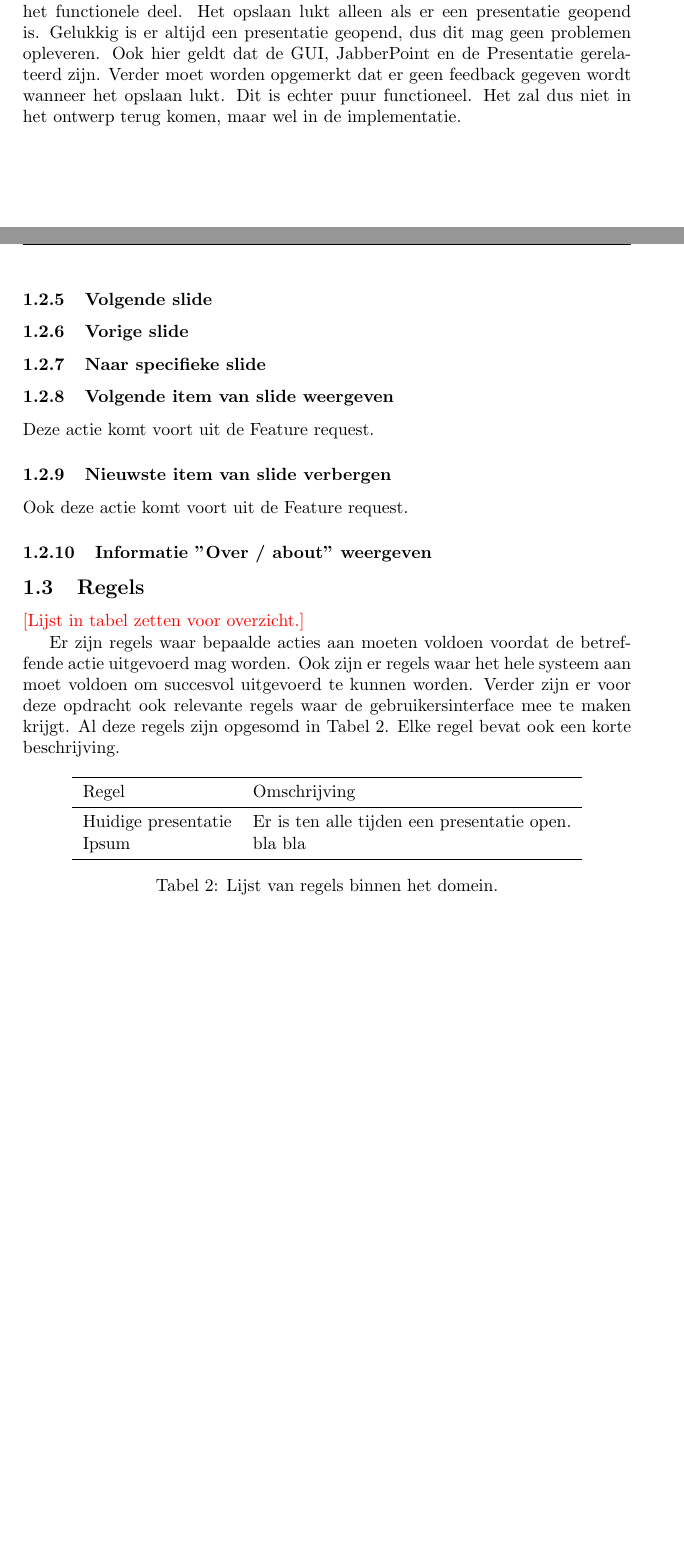
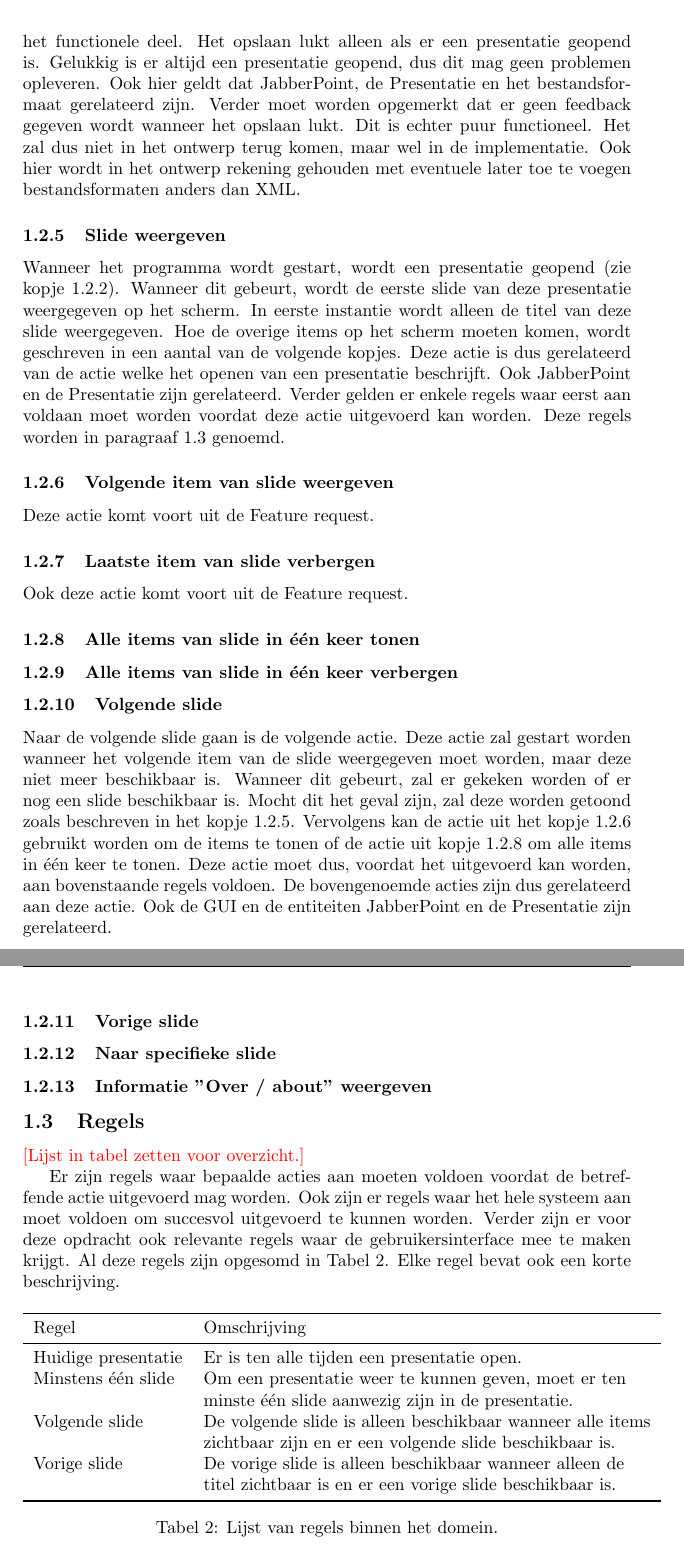
Before and after one commit to jsa06/sandeegottemaker, a LaTeX document (verslag_eindopdracht.tex): two parts of pages 3 and 4 of 6 before the commit and two parts of pages 4 and 5 of 7 after it, joined at a grey line, cut so that both start at the same text, the shorter picture padded with empty space. Compiled offline with pdfLaTeX.

Commit message:
- Entiteit toegevoegd - Enkele vergeten Acties toegevoegd - Meerdere Acties van beschrijving voorzien - Wat meer beschrijving aan beginstuk Acties toegevoegd - Twee Regels toegevoegd

```diff
--- a/verslag_eindopdracht.tex
+++ b/verslag_eindopdracht.tex
@@ -92,23 +94,35 @@ De tweede actie is het openen van een presentatie. De actie wordt gestart door h
 De volgende actie is het starten van een nieuwe presentatie. Deze presentatie is volledig leeg. Wat het starten van de actie en de gerelateerde entiteiten betreft, geldt hetzelfde als bij de actie Presentatie openen. Het is verder goed om te noemen dat het starten van een nieuwe presentatie relatief weinig nut heeft. Er is immers geen functionaliteit om de presentatie aan te passen via de GUI.
 
 \subsubsection{Presentatie opslaan}
-Verder kunnen presentaties worden opgeslagen. Het gaat dan om de presentatie die op dat moment getoond wordt door de GUI. Deze actie wordt wederom gestart door het menu en ook hier geldt dat de actie door moet druppelen naar het functionele deel. Het opslaan lukt alleen als er een presentatie geopend is. Gelukkig is er altijd een presentatie geopend, dus dit mag geen problemen opleveren. Ook hier geldt dat de GUI, JabberPoint en de Presentatie gerelateerd zijn. Verder moet worden opgemerkt dat er geen feedback gegeven wordt wanneer het opslaan lukt. Dit is echter puur functioneel. Het zal dus niet in het ontwerp terug komen, maar wel in de implementatie.
+Verder kunnen presentaties worden opgeslagen. Het gaat dan om de presentatie die op dat moment getoond wordt door de GUI. Deze actie wordt wederom gestart door het menu en ook hier geldt dat de actie door moet druppelen naar het functionele deel. Het opslaan lukt alleen als er een presentatie geopend is. Gelukkig is er altijd een presentatie geopend, dus dit mag geen problemen opleveren. Ook hier geldt dat JabberPoint, de Presentatie en het bestandsformaat gerelateerd zijn. Verder moet worden opgemerkt dat er geen feedback gegeven wordt wanneer het opslaan lukt. Dit is echter puur functioneel. Het zal dus niet in het ontwerp terug komen, maar wel in de implementatie. Ook hier wordt in het ontwerp rekening gehouden met eventuele later toe te voegen bestandsformaten anders dan XML.
+
+\subsubsection{Slide weergeven}
+\label{subsub:volgendeSlide}
+Wanneer het programma wordt gestart, wordt een presentatie geopend (zie kopje \ref{subsub:presOpenen}). Wanneer dit gebeurt, wordt de eerste slide van deze presentatie weergegeven op het scherm. In eerste instantie wordt alleen de titel van deze slide weergegeven. Hoe de overige items op het scherm moeten komen, wordt geschreven in een aantal van de volgende kopjes. Deze actie is dus gerelateerd van de actie welke het openen van een presentatie beschrijft. Ook JabberPoint en de Presentatie zijn gerelateerd. Verder gelden er enkele regels waar eerst aan voldaan moet worden voordat deze actie uitgevoerd kan worden. Deze regels worden in paragraaf \ref{sub:regels} genoemd.
+
+\subsubsection{Volgende item van slide weergeven}
+\label{subsub:volgendeItem}
+Deze actie komt voort uit de Feature request.
+
+\subsubsection{Laatste item van slide verbergen}
+Ook deze actie komt voort uit de Feature request.
+
+\subsubsection{Alle items van slide in \'{e}\'{e}n keer tonen}
+\label{subsub:alleItems}
+
+\subsubsection{Alle items van slide in \'{e}\'{e}n keer verbergen}
 
 \subsubsection{Volgende slide}
+Naar de volgende slide gaan is de volgende actie. Deze actie zal gestart worden wanneer het volgende item van de slide weergegeven moet worden, maar deze niet meer beschikbaar is. Wanneer dit gebeurt, zal er gekeken worden of er nog een slide beschikbaar is. Mocht dit het geval zijn, zal deze worden getoond zoals beschreven in het kopje \ref{subsub:volgendeSlide}. Vervolgens kan de actie uit het kopje \ref{subsub:volgendeItem} gebruikt worden om de items te tonen of de actie uit kopje \ref{subsub:alleItems} om alle items in \'{e}\'{e}n keer te tonen. Deze actie moet dus, voordat het uitgevoerd kan worden, aan bovenstaande regels voldoen. De bovengenoemde acties zijn dus gerelateerd aan deze actie. Ook de GUI en de entiteiten JabberPoint en de Presentatie zijn gerelateerd.
 
 \subsubsection{Vorige slide}
 
 \subsubsection{Naar specifieke slide}
 
-\subsubsection{Volgende item van slide weergeven}
-Deze actie komt voort uit de Feature request.
-
-\subsubsection{Nieuwste item van slide verbergen}
-Ook deze actie komt voort uit de Feature request.
-
 \subsubsection{Informatie "Over / about" weergeven}
 
 \subsection{Regels}
+\label{sub:regels}
 \todo{Lijst in tabel zetten voor overzicht.}
 
 Er zijn regels waar bepaalde acties aan moeten voldoen voordat de betreffende actie uitgevoerd mag worden. Ook zijn er regels waar het hele systeem aan moet voldoen om succesvol uitgevoerd te kunnen worden. Verder zijn er voor deze opdracht ook relevante regels waar de gebruikersinterface mee te maken krijgt. Al deze regels zijn opgesomd in Tabel \ref{table:regels}. Elke regel bevat ook een korte beschrijving.
@@ -119,7 +133,9 @@ Er zijn regels waar bepaalde acties aan moeten voldoen voordat de betreffende ac
 	\toprule
  	Regel & Omschrijving \\ \midrule
  	Huidige presentatie & Er is ten alle tijden een presentatie open. \\
- 	Ipsum & bla bla \\
+ 	Minstens \'{e}\'{e}n slide & Om een presentatie weer te kunnen geven, moet er ten \\& minste \'{e}\'{e}n slide aanwezig zijn in de presentatie.\\
+ 	Volgende slide & De volgende slide is alleen beschikbaar wanneer alle items \\& zichtbaar zijn en er een volgende slide beschikbaar is.\\
+ 	Vorige slide & De vorige slide is alleen beschikbaar wanneer alleen de \\& titel zichtbaar is en er een vorige slide beschikbaar is. \\
   	\bottomrule
 	\end{tabular}
 \caption{Lijst van regels binnen het domein.}
```
Also changed, not shown: verslag_eindopdracht.tex (10 more changed lines).
